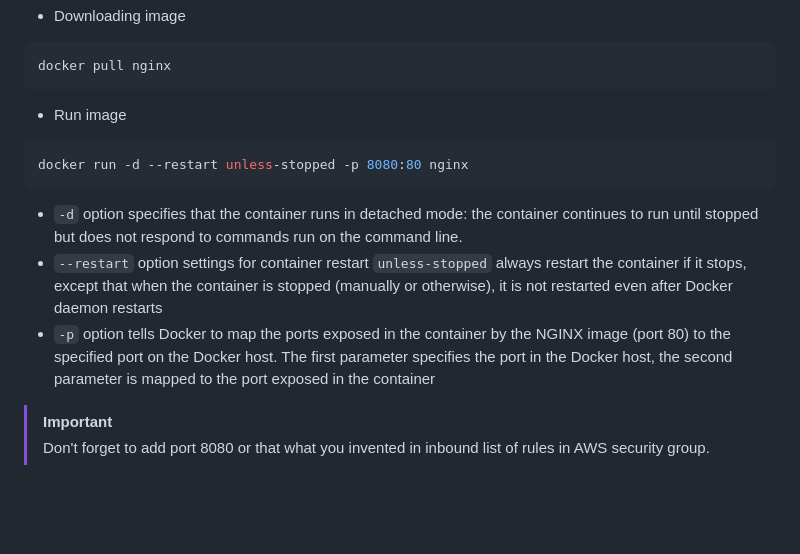
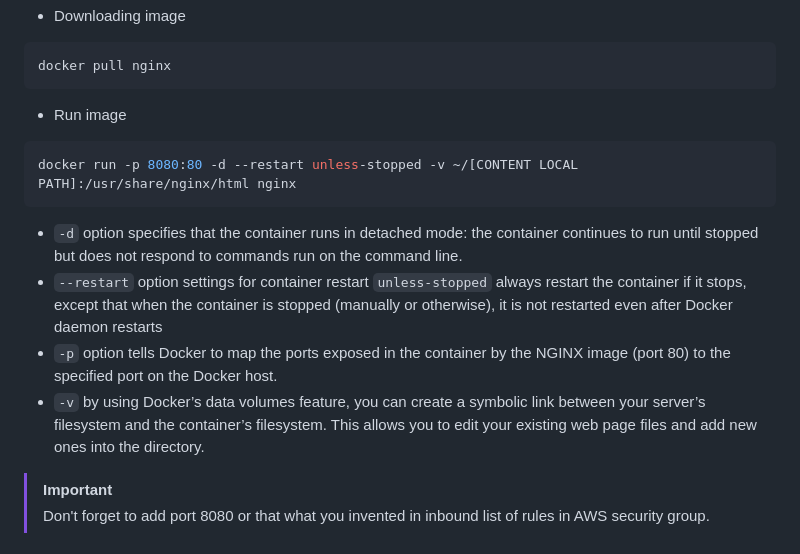
Before and after one commit to 6seva6/AWS_ec2_based_web_page, a Markdown page: README.md, the part around the change. GitHub-like rendering; blank space fills up the shorter version.

````diff
--- a/README.md
+++ b/README.md
@@ -87,11 +87,12 @@ docker pull nginx
 ```
 - Run image
 ```bash
-docker run -d --restart unless-stopped -p 8080:80 nginx
+docker run -p 8080:80 -d --restart unless-stopped -v ~/[CONTENT LOCAL PATH]:/usr/share/nginx/html nginx
 ```
   - `-d` option specifies that the container runs in detached mode: the container continues to run until stopped but does not respond to commands run on the command line.
   - `--restart` option settings for container restart `unless-stopped` always restart the container if it stops, except that when the container is stopped (manually or otherwise), it is not restarted even after Docker daemon restarts
-  - `-p` option tells Docker to map the ports exposed in the container by the NGINX image (port 80) to the specified port on the Docker host. The first parameter specifies the port in the Docker host, the second parameter is mapped to the port exposed in the container
+  - `-p` option tells Docker to map the ports exposed in the container by the NGINX image (port 80) to the specified port on the Docker host.
+  - `-v` by using Docker’s data volumes feature, you can create a symbolic link between your server’s filesystem and the container’s filesystem. This allows you to edit your existing web page files and add new ones into the directory.
 > [!important]
 > Don't forget to add port 8080 or that what you invented in inbound list of rules in AWS security group.
 
````
